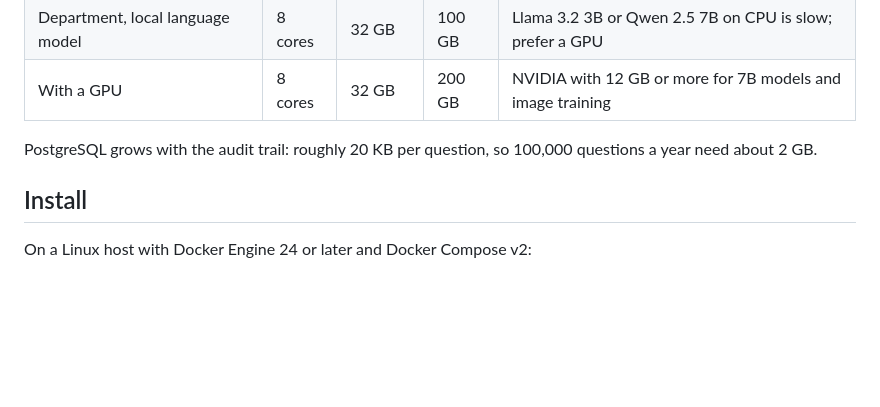
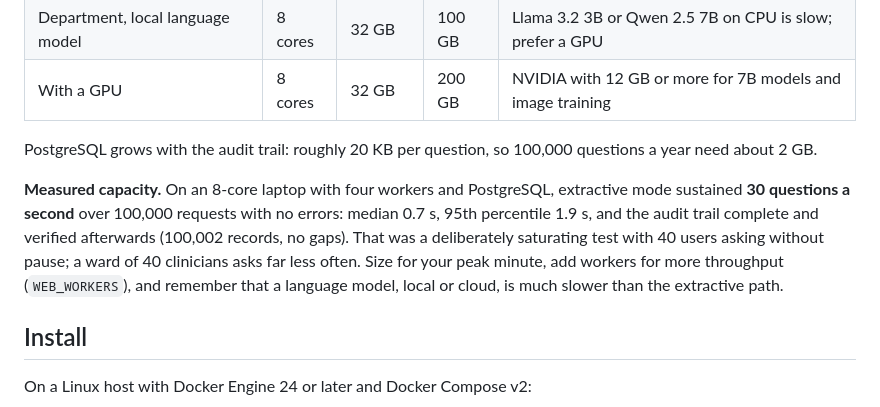
Before and after one commit to sumitgundawar/GroundCheck, a Markdown page: docs/on-premises.md, the part around the change. Drawn GitHub-style; blank space fills up the shorter version.

Commit message:
Record measured capacity from the 100,000-request soak test

```diff
--- a/docs/on-premises.md
+++ b/docs/on-premises.md
@@ -50,6 +50,15 @@ for how you use it.
 
 PostgreSQL grows with the audit trail: roughly 20 KB per question, so
 100,000 questions a year need about 2 GB.
+
+**Measured capacity.** On an 8-core laptop with four workers and PostgreSQL,
+extractive mode sustained **30 questions a second** over 100,000 requests with
+no errors: median 0.7 s, 95th percentile 1.9 s, and the audit trail complete
+and verified afterwards (100,002 records, no gaps). That was a deliberately
+saturating test with 40 users asking without pause; a ward of 40 clinicians
+asks far less often. Size for your peak minute, add workers for more
+throughput (`WEB_WORKERS`), and remember that a language model, local or
+cloud, is much slower than the extractive path.
 
 ## Install
 
```
